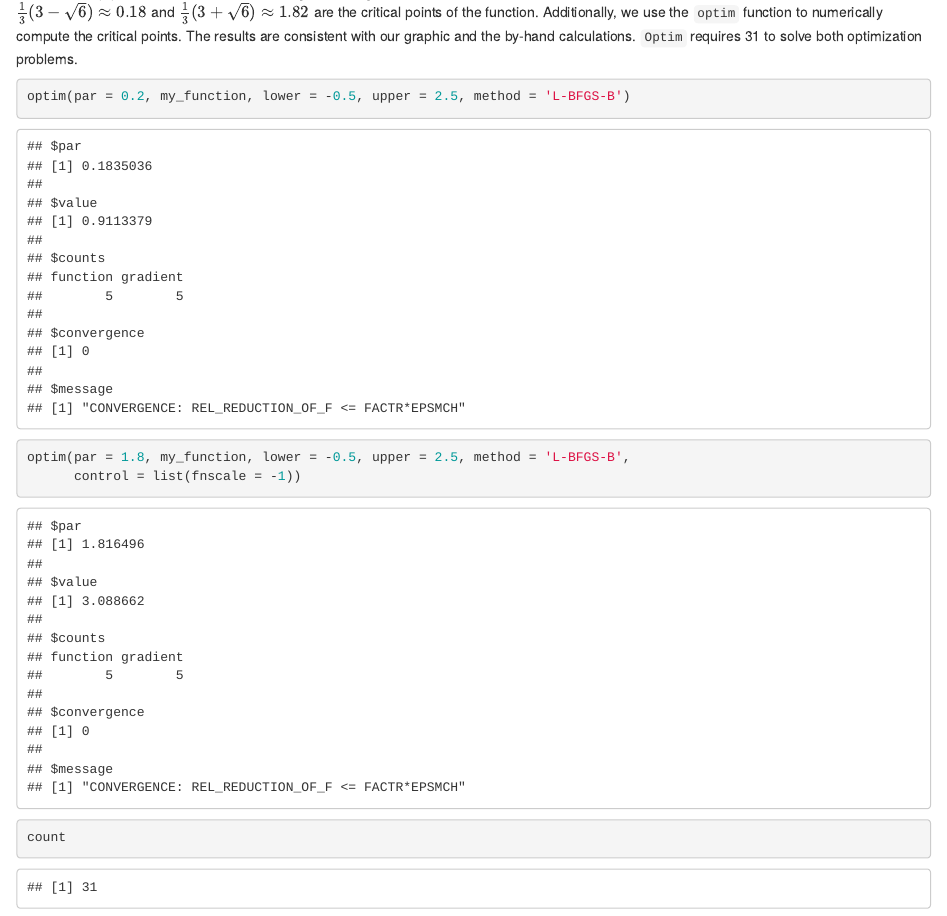
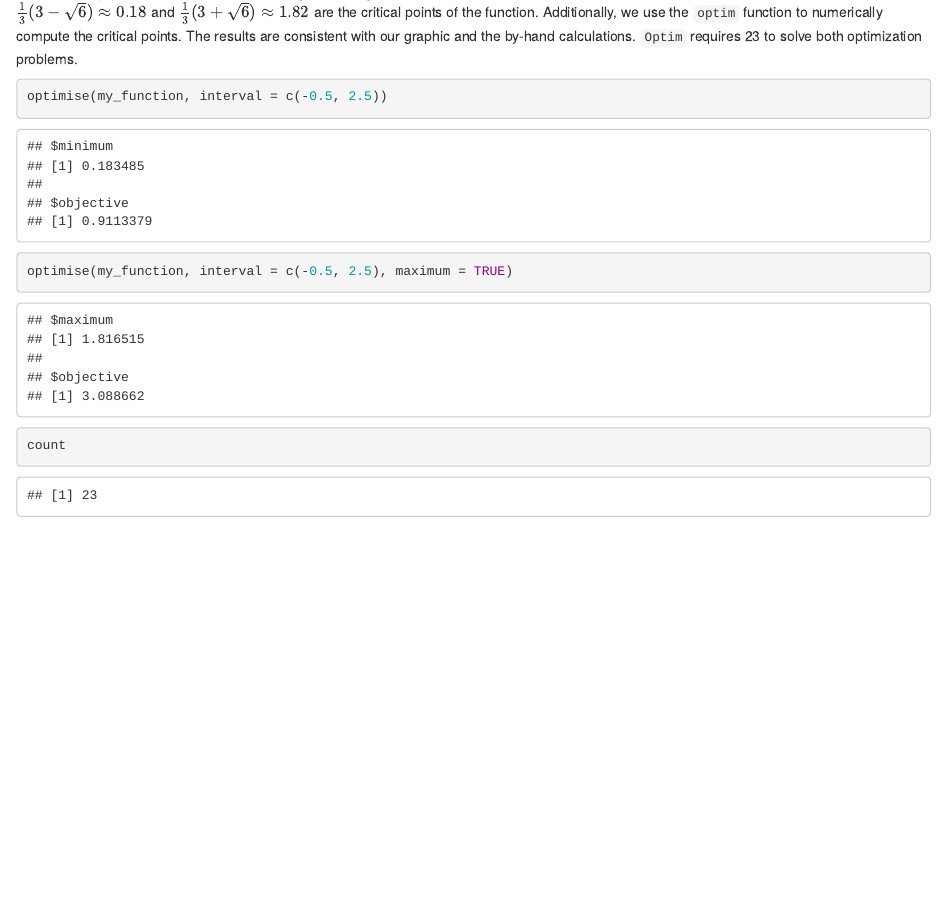
Before and after one commit to ajdurbin/STAT6984, an R Markdown document (hwk/hwk1/Master.Rmd): the page in a window 1100 px wide, from 240 px down. Rendered offline with R 4.5, knitr and Pandoc, with nearby package versions; some code elsewhere in the file could not run offline.

Commit message:
Switched from optim to optimise

````diff
--- a/hwk/hwk1/Master.Rmd
+++ b/hwk/hwk1/Master.Rmd
@@ -45,13 +45,12 @@ near $0.2$ and $1.8$. Solving for the critical points by hand, we find
 $\frac{1}{3}(3 - \sqrt{6}) \approx 0.18$ and $\frac{1}{3}(3+\sqrt{6}) \approx 1.82$
 are the critical points of the function. Additionally, we use the `optim` function
 to numerically compute the critical points. The results are consistent with our
-graphic and the by-hand calculations. `Optim` requires 31 to solve both optimization problems.
+graphic and the by-hand calculations. `Optim` requires 23 to solve both optimization problems.
 
 ```{r, echo = TRUE, eval = TRUE}
 
-optim(par = 0.2, my_function, lower = -0.5, upper = 2.5, method = 'L-BFGS-B')
-optim(par = 1.8, my_function, lower = -0.5, upper = 2.5, method = 'L-BFGS-B',
-      control = list(fnscale = -1))
+optimise(my_function, interval = c(-0.5, 2.5))
+optimise(my_function, interval = c(-0.5, 2.5), maximum = TRUE)
 count
 
 ```
````
